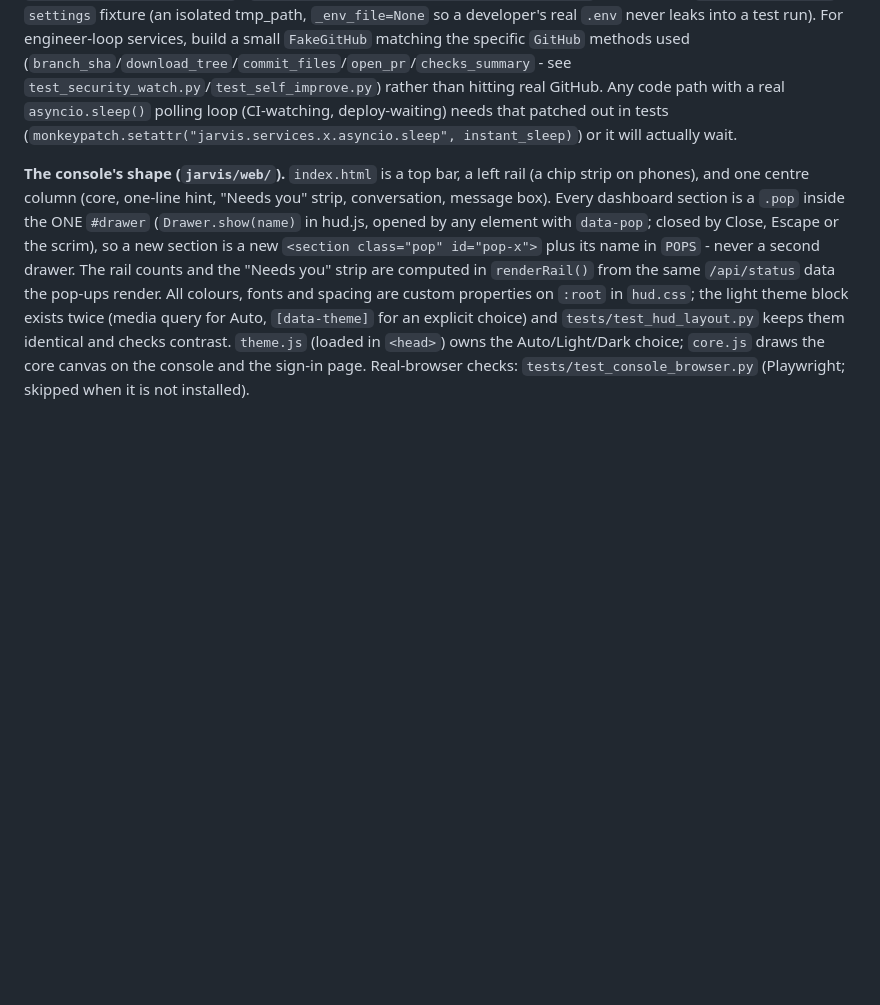
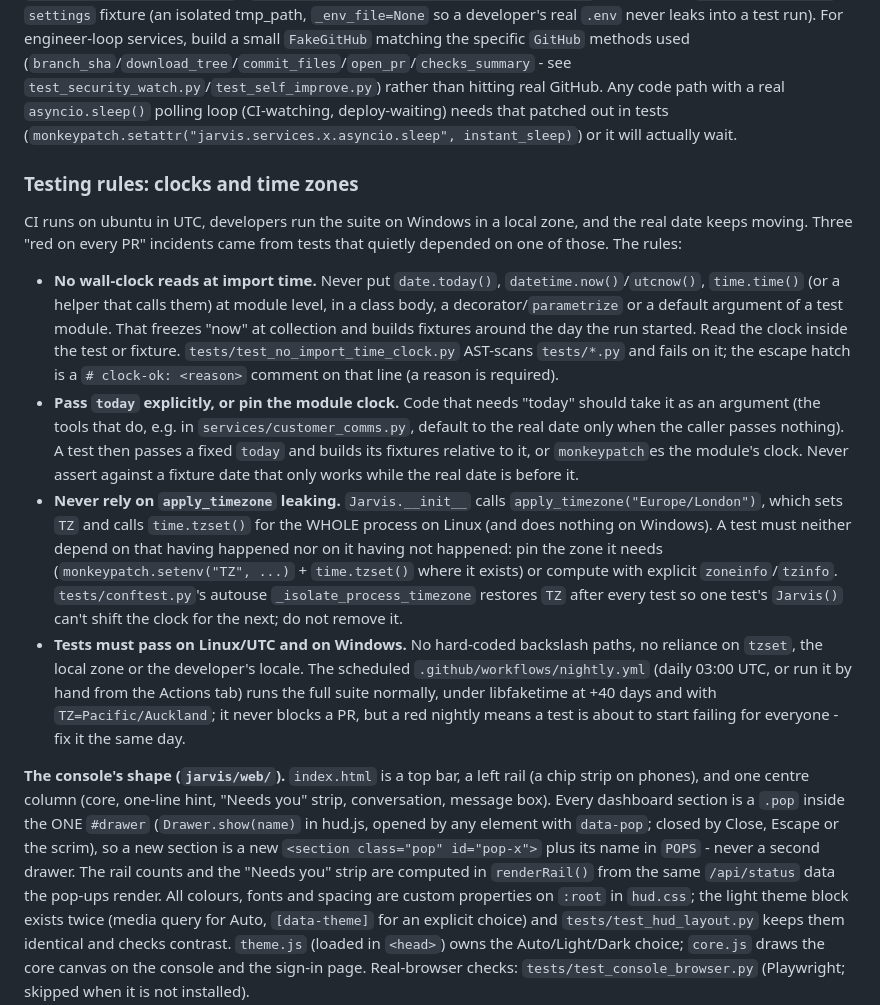
Before and after one commit to alexanderclancy8-sketch/saltsAI, a Markdown page: CLAUDE.md, the part around the change. Rendered like a GitHub page; blank space fills up the shorter version.

Commit message:
docs: CLAUDE.md testing rules for clocks and time zones
Co-Authored-By: Claude Sonnet 5.5 <noreply@anthropic.com>

```diff
--- a/CLAUDE.md
+++ b/CLAUDE.md
@@ -218,6 +218,30 @@ never leaks into a test run). For engineer-loop services, build a small `FakeGit
 `asyncio.sleep()` polling loop (CI-watching, deploy-waiting) needs that patched out in tests
 (`monkeypatch.setattr("jarvis.services.x.asyncio.sleep", instant_sleep)`) or it will actually wait.
 
+### Testing rules: clocks and time zones
+
+CI runs on ubuntu in UTC, developers run the suite on Windows in a local zone, and the real date keeps moving. Three "red on
+every PR" incidents came from tests that quietly depended on one of those. The rules:
+
+- **No wall-clock reads at import time.** Never put `date.today()`, `datetime.now()`/`utcnow()`, `time.time()` (or a helper that
+  calls them) at module level, in a class body, a decorator/`parametrize` or a default argument of a test module. That freezes
+  "now" at collection and builds fixtures around the day the run started. Read the clock inside the test or fixture.
+  `tests/test_no_import_time_clock.py` AST-scans `tests/*.py` and fails on it; the escape hatch is a `# clock-ok: <reason>`
+  comment on that line (a reason is required).
+- **Pass `today` explicitly, or pin the module clock.** Code that needs "today" should take it as an argument (the tools that
+  do, e.g. in `services/customer_comms.py`, default to the real date only when the caller passes nothing). A test then passes a
+  fixed `today` and builds its fixtures relative to it, or `monkeypatch`es the module's clock. Never assert against a fixture
+  date that only works while the real date is before it.
+- **Never rely on `apply_timezone` leaking.** `Jarvis.__init__` calls `apply_timezone("Europe/London")`, which sets `TZ` and
+  calls `time.tzset()` for the WHOLE process on Linux (and does nothing on Windows). A test must neither depend on that having
+  happened nor on it having not happened: pin the zone it needs (`monkeypatch.setenv("TZ", ...)` + `time.tzset()` where it
+  exists) or compute with explicit `zoneinfo`/`tzinfo`. `tests/conftest.py`'s autouse `_isolate_process_timezone` restores `TZ`
+  after every test so one test's `Jarvis()` can't shift the clock for the next; do not remove it.
+- **Tests must pass on Linux/UTC and on Windows.** No hard-coded backslash paths, no reliance on `tzset`, the local zone or the
+  developer's locale. The scheduled `.github/workflows/nightly.yml` (daily 03:00 UTC, or run it by hand from the Actions tab)
+  runs the full suite normally, under libfaketime at +40 days and with `TZ=Pacific/Auckland`; it never blocks a PR, but a red
+  nightly means a test is about to start failing for everyone - fix it the same day.
+
 **The console's shape (`jarvis/web/`).** `index.html` is a top bar, a left rail (a chip strip on phones), and one centre column
 (core, one-line hint, "Needs you" strip, conversation, message box). Every dashboard section is a `.pop` inside the ONE
 `#drawer` (`Drawer.show(name)` in hud.js, opened by any element with `data-pop`; closed by Close, Escape or the scrim), so a
```
